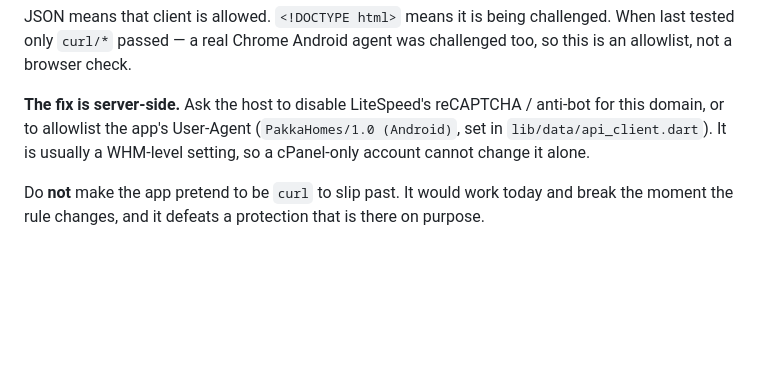
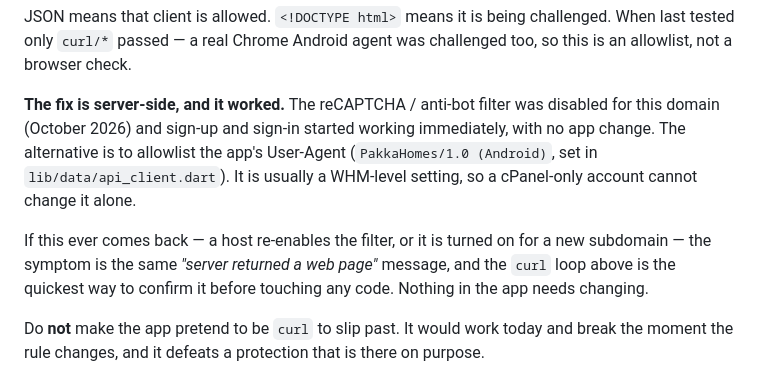
Before and after one commit to physioxapp1-sys/pakka-homes, a Markdown page: TROUBLESHOOTING.md, the part around the change. Rendered like a GitHub page; blank space fills up the shorter version.

Commit message:
Record that disabling the bot filter fixed sign-in
The entry read as an open problem with a fix to ask for. The host disabled
LiteSpeed's reCAPTCHA for the domain and sign-up and sign-in worked
immediately, with no app change - so the entry now says that, and says what to
check first if the filter is ever turned back on.

Co-Authored-By: Claude Opus 5 <noreply@anthropic.com>

```diff
--- a/TROUBLESHOOTING.md
+++ b/TROUBLESHOOTING.md
@@ -39,10 +39,17 @@ JSON means that client is allowed. `<!DOCTYPE html>` means it is being
 challenged. When last tested only `curl/*` passed — a real Chrome Android
 agent was challenged too, so this is an allowlist, not a browser check.
 
-**The fix is server-side.** Ask the host to disable LiteSpeed's reCAPTCHA /
-anti-bot for this domain, or to allowlist the app's User-Agent
-(`PakkaHomes/1.0 (Android)`, set in `lib/data/api_client.dart`). It is usually
-a WHM-level setting, so a cPanel-only account cannot change it alone.
+**The fix is server-side, and it worked.** The reCAPTCHA / anti-bot filter
+was disabled for this domain (October 2026) and sign-up and sign-in started
+working immediately, with no app change. The alternative is to allowlist the
+app's User-Agent (`PakkaHomes/1.0 (Android)`, set in
+`lib/data/api_client.dart`). It is usually a WHM-level setting, so a
+cPanel-only account cannot change it alone.
+
+If this ever comes back — a host re-enables the filter, or it is turned on for
+a new subdomain — the symptom is the same *"server returned a web page"*
+message, and the `curl` loop above is the quickest way to confirm it before
+touching any code. Nothing in the app needs changing.
 
 Do **not** make the app pretend to be `curl` to slip past. It would work today
 and break the moment the rule changes, and it defeats a protection that is
```
